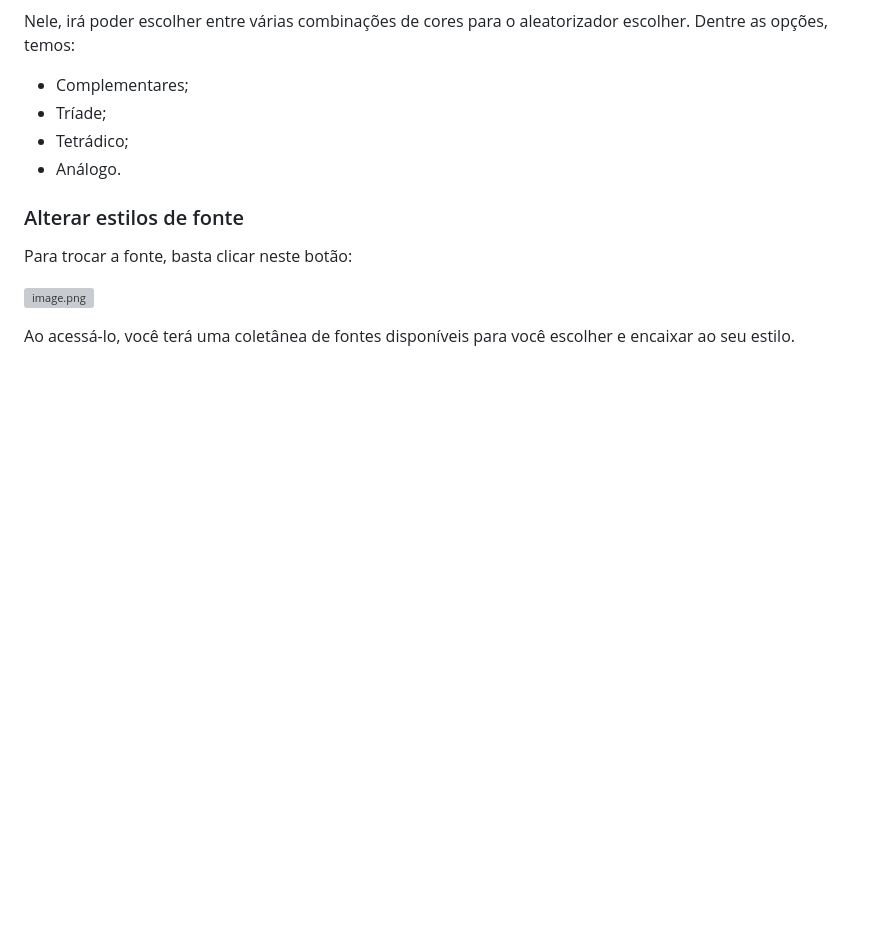
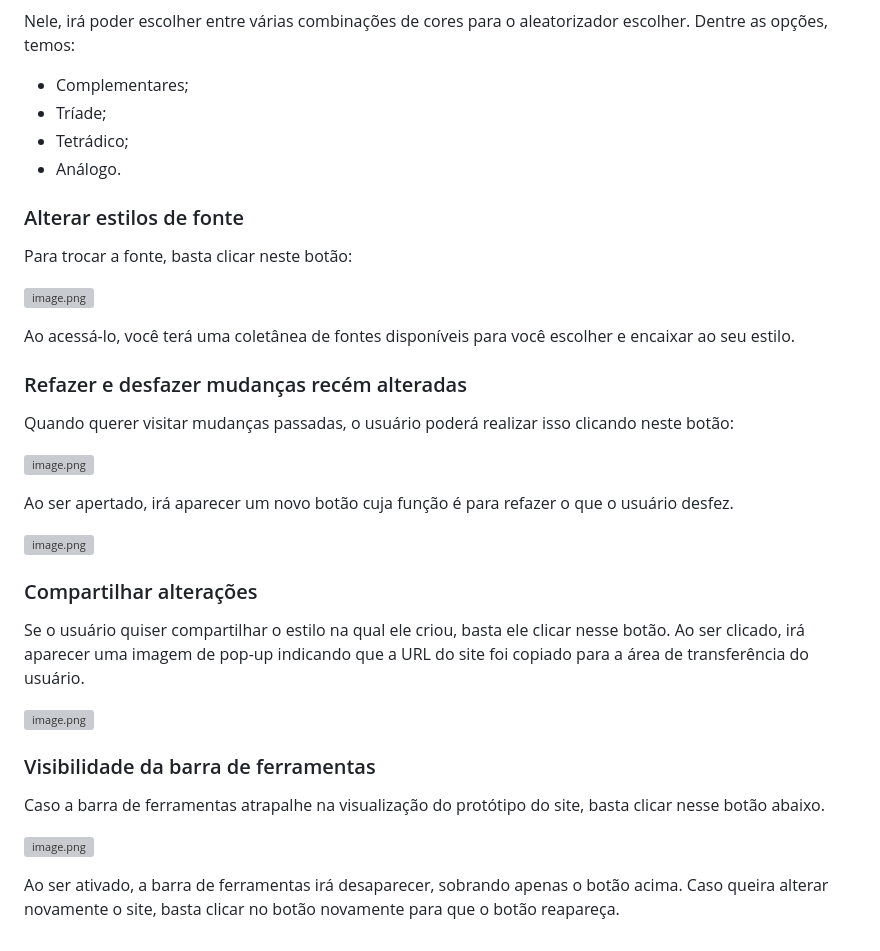
Before and after one commit to rsushizawa/LiveColors, a Markdown page: README.md, the part around one of its changes. Rendered like a GitHub page; blank space fills up the shorter version; grey boxes are pictures that could not be loaded.

```diff
--- a/README.md
+++ b/README.md
@@ -68,3 +68,27 @@ Para trocar a fonte, basta clicar neste botão:
 ![image.png](https://i.ibb.co/J77HpWD/image.png)
 
 Ao acessá-lo, você terá uma coletânea de fontes disponíveis para você escolher e encaixar ao seu estilo.
+
+### Refazer e desfazer mudanças recém alteradas
+
+Quando querer visitar mudanças passadas, o usuário poderá realizar isso clicando neste botão:
+
+![image.png](https://i.ibb.co/QCCr7c0/image.png)
+
+Ao ser apertado, irá aparecer um novo botão cuja função é para refazer o que o usuário desfez.
+
+![image.png](https://i.ibb.co/02p0dxf/image.png)
+
+### Compartilhar alterações
+
+Se o usuário quiser compartilhar o estilo na qual ele criou, basta ele clicar nesse botão. Ao ser clicado, irá aparecer uma imagem de pop-up indicando que a URL do site foi copiado para a área de transferência do usuário.
+
+![image.png](https://i.ibb.co/C6QVxrX/image.png)
+
+### Visibilidade da barra de ferramentas
+
+Caso a barra de ferramentas atrapalhe na visualização do protótipo do site, basta clicar nesse botão abaixo.
+
+![image.png](https://i.ibb.co/RQxPsVn/image.png)
+
+Ao ser ativado, a barra de ferramentas irá desaparecer, sobrando apenas o botão acima. Caso queira alterar novamente o site, basta clicar no botão novamente para que o botão reapareça.
```
Also changed, not shown: other parts of README.md (+1 -1 lines).
